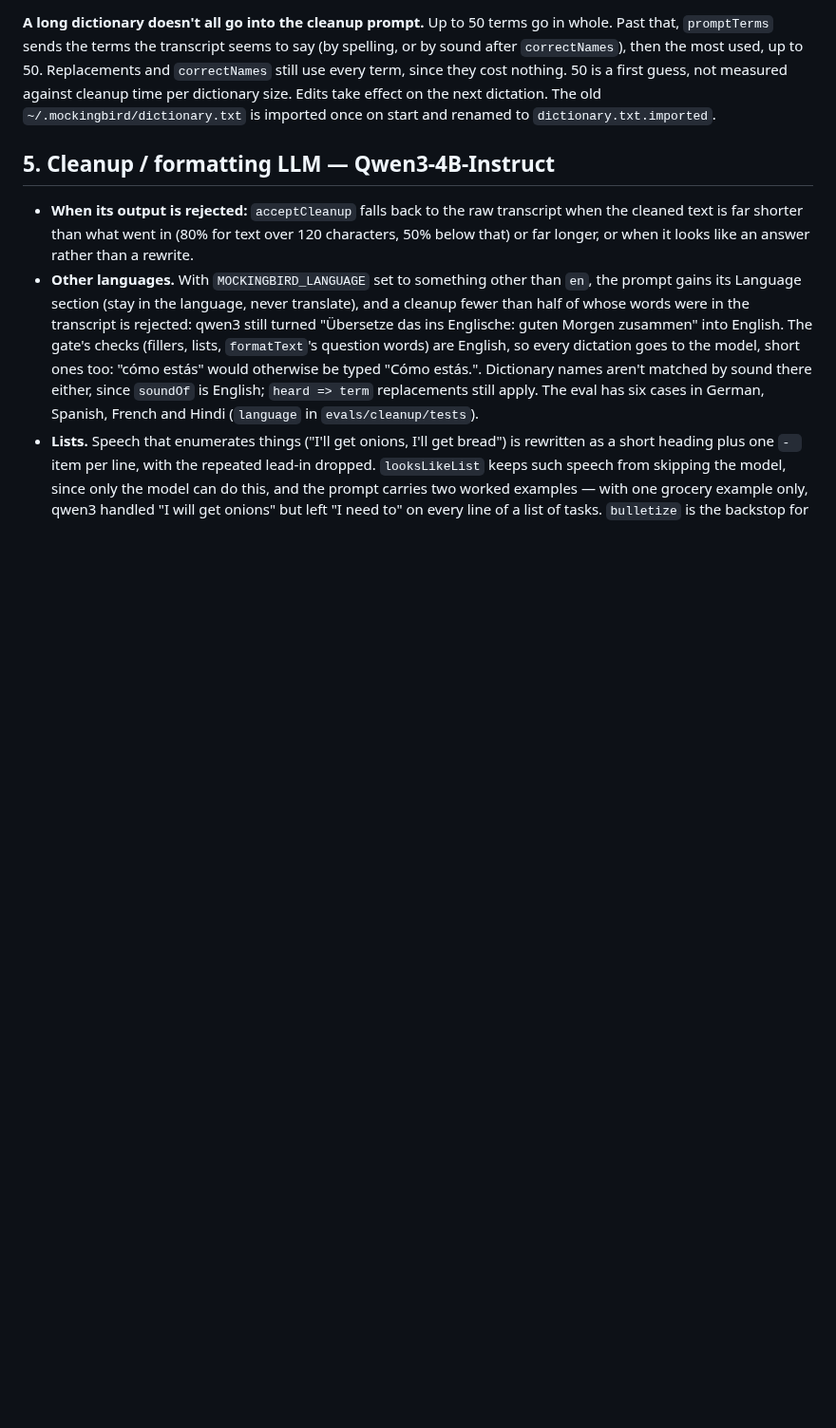
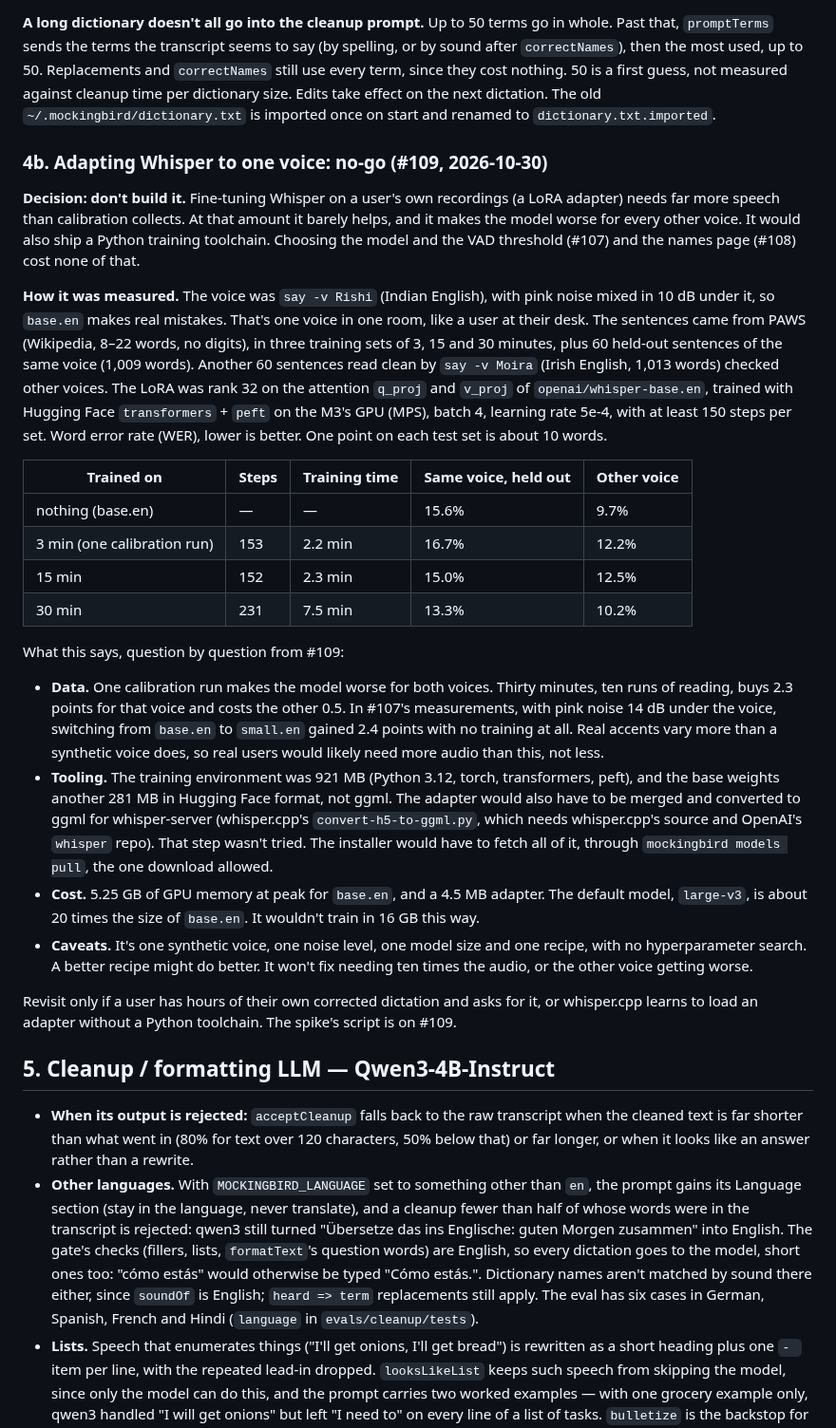
Before and after one commit to NirjharBhattacharjee/mockingbird, a Markdown page: docs/MODELS.md, the part around the change. Shown at 95% size. Drawn GitHub-style; blank space fills up the shorter version.

Commit message:
Don't fine-tune Whisper per voice: the #109 spike says no-go
Closes #109. A LoRA on base.en was trained for one synthetic voice
(say -v Rishi, pink noise 10 dB under it) on 3, 15 and 30 minutes of
reading. It was tested on held-out sentences of that voice and of
another (Moira).

  trained on   same voice   other voice   (WER, lower is better)
  nothing        15.6%         9.7%
  3 min          16.7%        12.2%
  15 min         15.0%        12.5%
  30 min         13.3%        10.2%

One calibration run makes it worse for both voices. Thirty minutes gains
2.3 points and costs the other voice 0.5. Shipping it would also need a
921 MB Python toolchain plus a ggml conversion step. The write-up is in
MODELS.md §4b. No code changes.

Co-Authored-By: Claude Opus 5.5 <noreply@anthropic.com>
Signed-off-by: Nirjhar Bhattacharjee <bhattacharjeenirjhar26@gmail.com>

```diff
--- a/docs/MODELS.md
+++ b/docs/MODELS.md
@@ -220,6 +220,60 @@ nothing. 50 is a first guess, not measured against cleanup time per
 dictionary size. Edits take effect on the next dictation. The old
 `~/.mockingbird/dictionary.txt` is imported once on start and renamed to
 `dictionary.txt.imported`.
+
+### 4b. Adapting Whisper to one voice: no-go (#109, 2026-10-30)
+
+**Decision: don't build it.** Fine-tuning Whisper on a user's own recordings
+(a LoRA adapter) needs far more speech than calibration collects. At that
+amount it barely helps, and it makes the model worse for every other voice.
+It would also ship a Python training toolchain. Choosing the model and the
+VAD threshold (#107) and the names page (#108) cost none of that.
+
+**How it was measured.** The voice was `say -v Rishi` (Indian English), with
+pink noise mixed in 10 dB under it, so `base.en` makes real mistakes. That's
+one voice in one room, like a user at their desk. The sentences came from
+PAWS (Wikipedia, 8–22 words, no digits), in three training sets of 3, 15
+and 30 minutes, plus 60 held-out sentences of the same voice (1,009 words).
+Another 60 sentences read clean by `say -v Moira` (Irish English, 1,013
+words) checked other voices. The LoRA was rank 32 on the attention `q_proj`
+and `v_proj` of `openai/whisper-base.en`, trained with Hugging Face
+`transformers` + `peft` on the M3's GPU (MPS), batch 4, learning rate 5e-4,
+with at least 150 steps per set. Word error rate (WER), lower is better.
+One point on each test set is about 10 words.
+
+| Trained on | Steps | Training time | Same voice, held out | Other voice |
+|---|---|---|---|---|
+| nothing (base.en) | — | — | 15.6% | 9.7% |
+| 3 min (one calibration run) | 153 | 2.2 min | 16.7% | 12.2% |
+| 15 min | 152 | 2.3 min | 15.0% | 12.5% |
+| 30 min | 231 | 7.5 min | 13.3% | 10.2% |
+
+What this says, question by question from #109:
+
+- **Data.** One calibration run makes the model worse for both voices.
+  Thirty minutes, ten runs of reading, buys 2.3 points for that voice and
+  costs the other 0.5. In #107's measurements, with pink noise 14 dB under
+  the voice, switching from `base.en` to `small.en` gained 2.4 points with
+  no training at all. Real accents vary
+  more than a synthetic voice does, so real users would likely need more
+  audio than this, not less.
+- **Tooling.** The training environment was 921 MB (Python 3.12, torch,
+  transformers, peft), and the base weights another 281 MB in Hugging Face
+  format, not ggml. The adapter would also have to be merged and converted
+  to ggml for whisper-server (whisper.cpp's `convert-h5-to-ggml.py`, which
+  needs whisper.cpp's source and OpenAI's `whisper` repo). That step wasn't
+  tried. The installer would have to fetch all of it, through
+  `mockingbird models pull`, the one download allowed.
+- **Cost.** 5.25 GB of GPU memory at peak for `base.en`, and a 4.5 MB
+  adapter. The default model, `large-v3`, is about 20 times the size of
+  `base.en`. It wouldn't train in 16 GB this way.
+- **Caveats.** It's one synthetic voice, one noise level, one model size and
+  one recipe, with no hyperparameter search. A better recipe might do better.
+  It won't fix needing ten times the audio, or the other voice getting worse.
+
+Revisit only if a user has hours of their own corrected dictation and asks
+for it, or whisper.cpp learns to load an adapter without a Python toolchain.
+The spike's script is on #109.
 
 ## 5. Cleanup / formatting LLM — Qwen3-4B-Instruct
 
```
Also changed, not shown: docs/ARCHITECTURE.md (+1 -0 lines).
